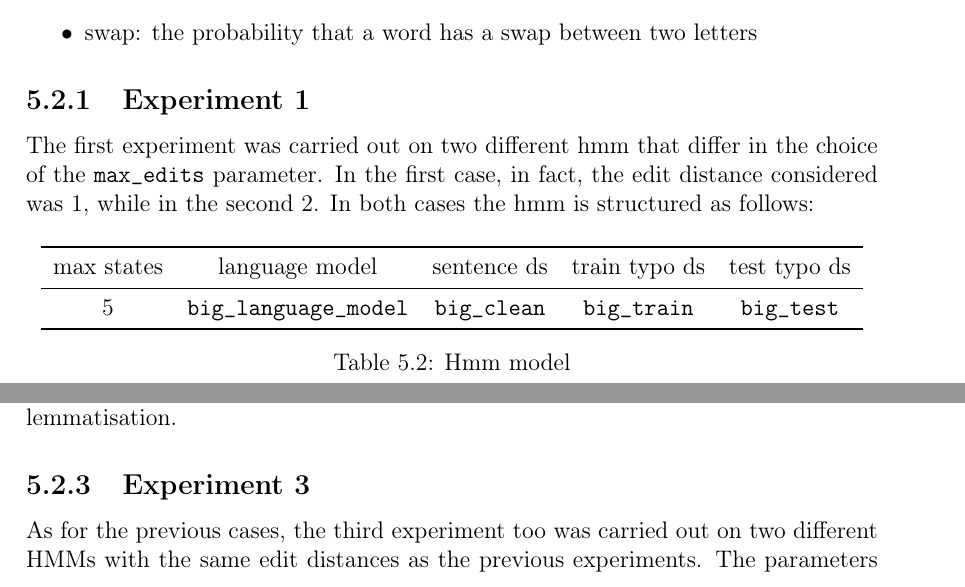
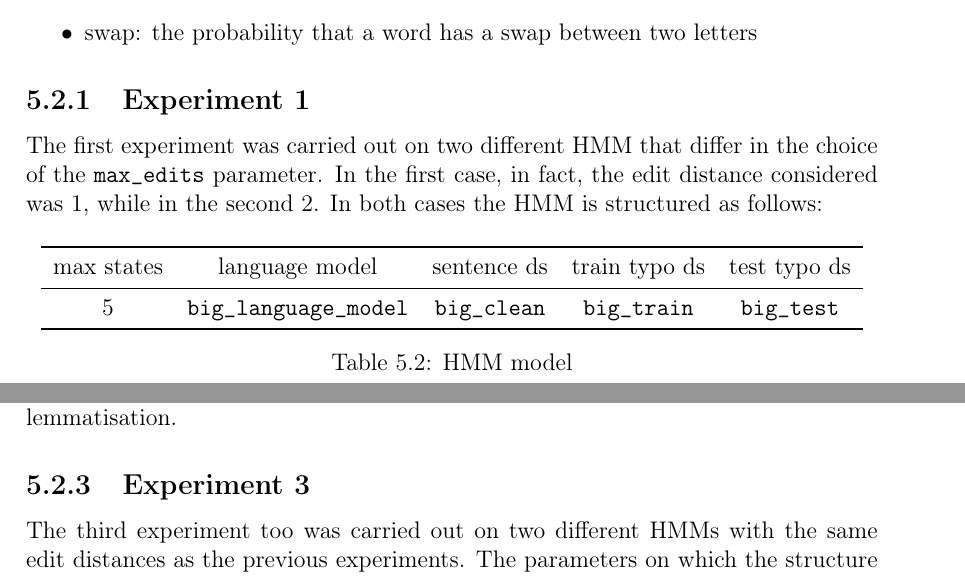
Before and after one commit to GiorgiaAuroraAdorni/hmm-misspelling, a LaTeX document (report/main.tex, which reads report/sections/05-results.tex): two parts of pages 19 and 21 of 27, joined at a grey line, cut so that both start at the same text. Compiled offline with pdfLaTeX.

Commit message:
minor changes

```diff
--- a/report/sections/05-results.tex
+++ b/report/sections/05-results.tex
@@ -98,9 +98,10 @@ In all the experiments to come, reference will be made to the following variable
 
 %%%%%%%%%%%%%%%%%%%%%%%%%%%%%%%%%
 \subsection{Experiment 1}
-The first experiment was carried out on two different hmm that differ in the choice of the \texttt{max\_edits} parameter.
+The first experiment was carried out on two different HMM that differ in the choice of the \texttt{max\_edits}
+parameter.
 In the first case, in fact, the edit distance considered was $1$, while in the second $2$.
-In both cases the hmm is structured as follows:
+In both cases the HMM is structured as follows:
 
 \begin{figure}[H]
 	\centering
@@ -110,7 +111,7 @@ In both cases the hmm is structured as follows:
 				\num{5} & \texttt{big\_language\_model} & \texttt{big\_clean}  & \texttt{big\_train}  &\texttt{big\_test}\\
 		\bottomrule
 	\end{tabular}
-	\captionof{table}{Hmm model}
+	\captionof{table}{HMM model}
 	\label{tab:error_model1}
 \end{figure}
 
@@ -256,8 +257,8 @@ lemmatisation.
 %%%%%%%%%%%%%%%%%%%%%%%%%%%%%%%%%
 \subsection{Experiment 3}
 
-As for the previous cases, the third experiment too was carried out on two different HMMs with the same edit distances
-as the previous experiments.
+The third experiment too was carried out on two different HMMs with the same edit distances as the previous
+experiments.
 The parameters on which the structure is based are shown in the table below:
 
 \begin{figure}[H]
```
Also changed, not shown: report/main.pdf, report/sections/05-results.tex (2 more changed lines).
